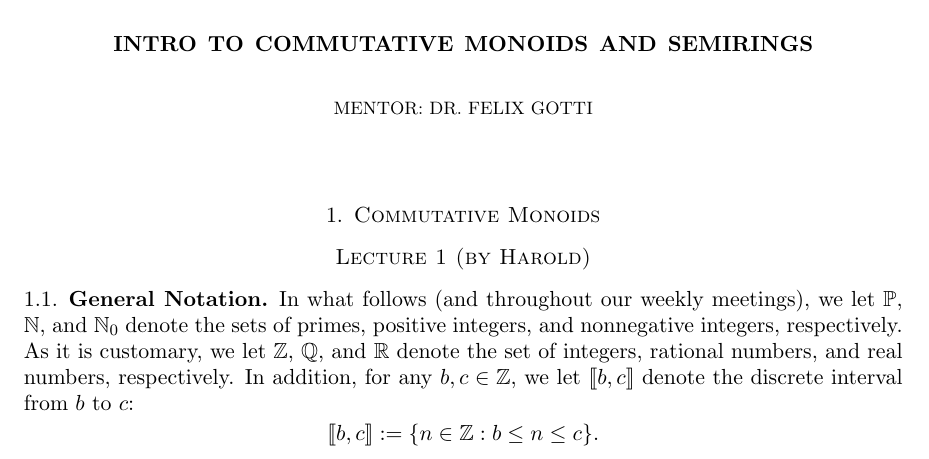
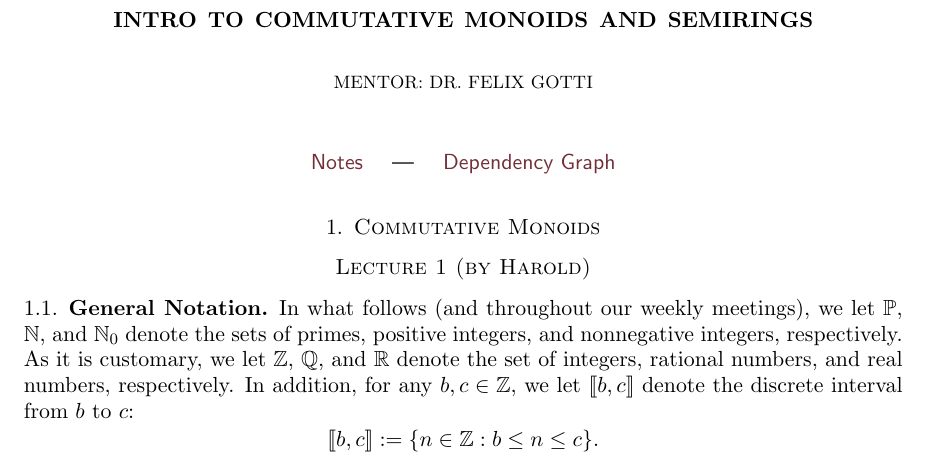
Before and after one commit to marlycormar/cmi-2026, a LaTeX paper (blueprint/src/print.tex, which reads main.tex): part of page 1 of 13, cut so that both start at the same text. Compiled offline with LaTeX, dvips and Ghostscript.

Commit message:
Add blueprint navigation link to dependency graph

```diff
--- a/main.tex
+++ b/main.tex
@@ -108,6 +108,14 @@
 
 \bigskip
 \maketitle
+\fi
+
+\ifdefined\ISBLUEPRINT
+\begin{center}
+\noindent
+\textsf{\href{index.html}{Notes} \quad | \quad \href{dep_graph_document.html}{Dependency Graph}}
+\end{center}
+\medskip
 \fi
 
 
```
